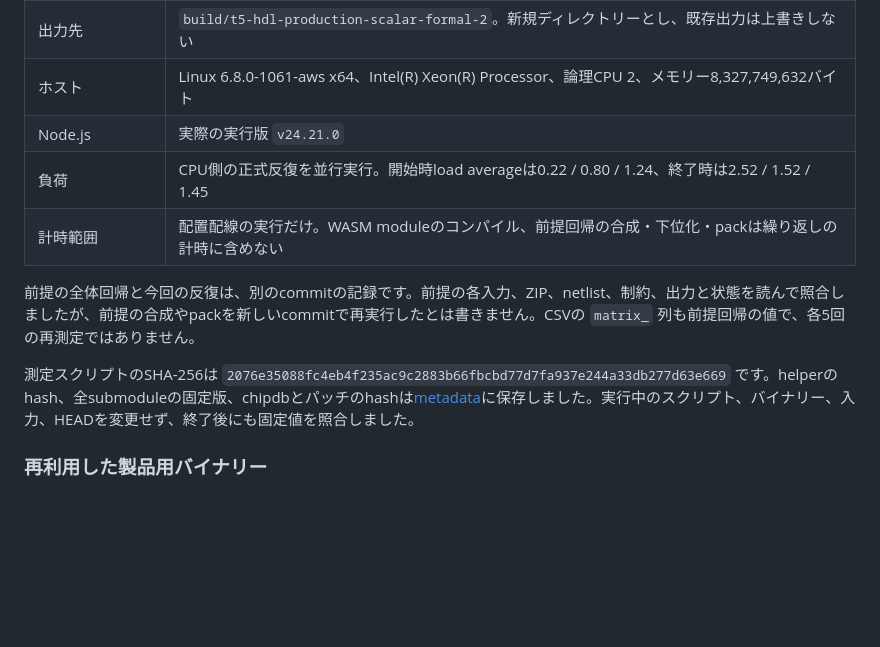
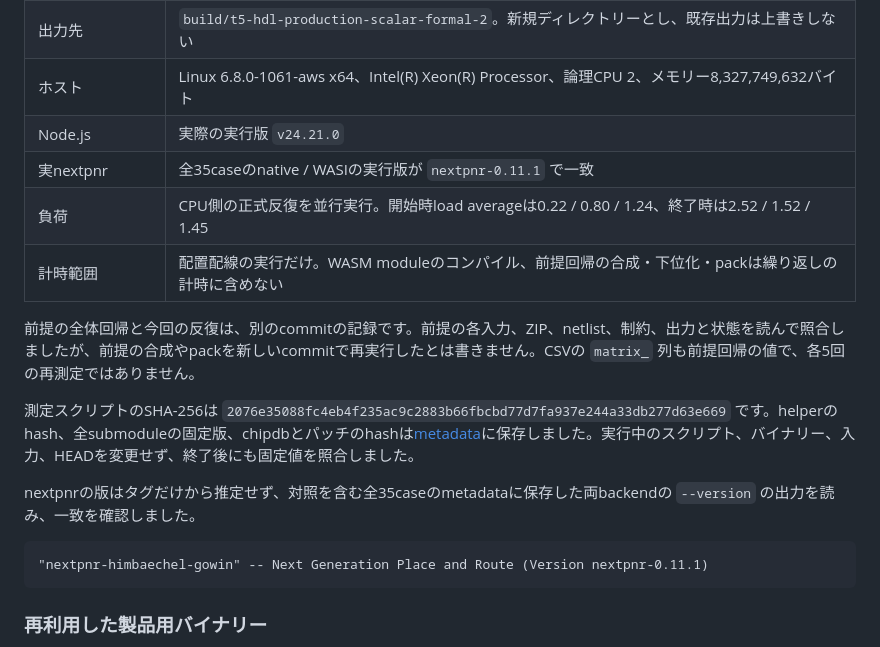
Before and after one commit to gogo-fpga/toolchain, a Markdown page: docs/experiments/S14-production-hdl.md, the part around the change. Rendered like a GitHub page; blank space fills up the shorter version.

Commit message:
記録: HDL正式反復の全35組で実nextpnrの版を照合
Co-Authored-By: Yoshihiro Yamashiro <me@xn--uist1idrju3i.jp>

````diff
--- a/docs/experiments/S14-production-hdl.md
+++ b/docs/experiments/S14-production-hdl.md
@@ -18,12 +18,19 @@
 | 出力先 | `build/t5-hdl-production-scalar-formal-2`。新規ディレクトリーとし、既存出力は上書きしない |
 | ホスト | Linux 6.8.0-1061-aws x64、Intel(R) Xeon(R) Processor、論理CPU 2、メモリー8,327,749,632バイト |
 | Node.js | 実際の実行版 `v24.21.0` |
+| 実nextpnr | 全35caseのnative / WASIの実行版が `nextpnr-0.11.1` で一致 |
 | 負荷 | CPU側の正式反復を並行実行。開始時load averageは0.22 / 0.80 / 1.24、終了時は2.52 / 1.52 / 1.45 |
 | 計時範囲 | 配置配線の実行だけ。WASM moduleのコンパイル、前提回帰の合成・下位化・packは繰り返しの計時に含めない |
 
 前提の全体回帰と今回の反復は、別のcommitの記録です。前提の各入力、ZIP、netlist、制約、出力と状態を読んで照合しましたが、前提の合成やpackを新しいcommitで再実行したとは書きません。CSVの `matrix_` 列も前提回帰の値で、各5回の再測定ではありません。
 
 測定スクリプトのSHA-256は `2076e35088fc4eb4f235ac9c2883b66fbcbd77d7fa937e244a33db277d63e669` です。helperのhash、全submoduleの固定版、chipdbとパッチのhashは[metadata](S14-production-hdl-metadata.json)に保存しました。実行中のスクリプト、バイナリー、入力、HEADを変更せず、終了後にも固定値を照合しました。
+
+nextpnrの版はタグだけから推定せず、対照を含む全35caseのmetadataに保存した両backendの `--version` の出力を読み、一致を確認しました。
+
+```text
+"nextpnr-himbaechel-gowin" -- Next Generation Place and Route (Version nextpnr-0.11.1)
+```
 
 ### 再利用した製品用バイナリー
 
````
